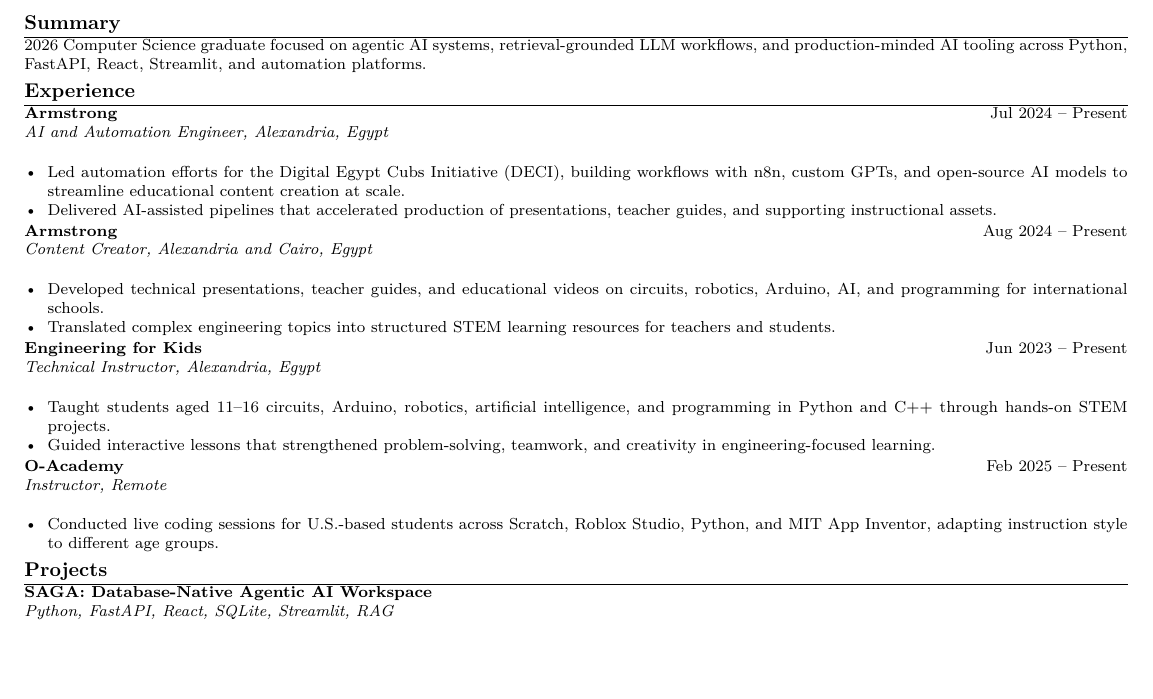
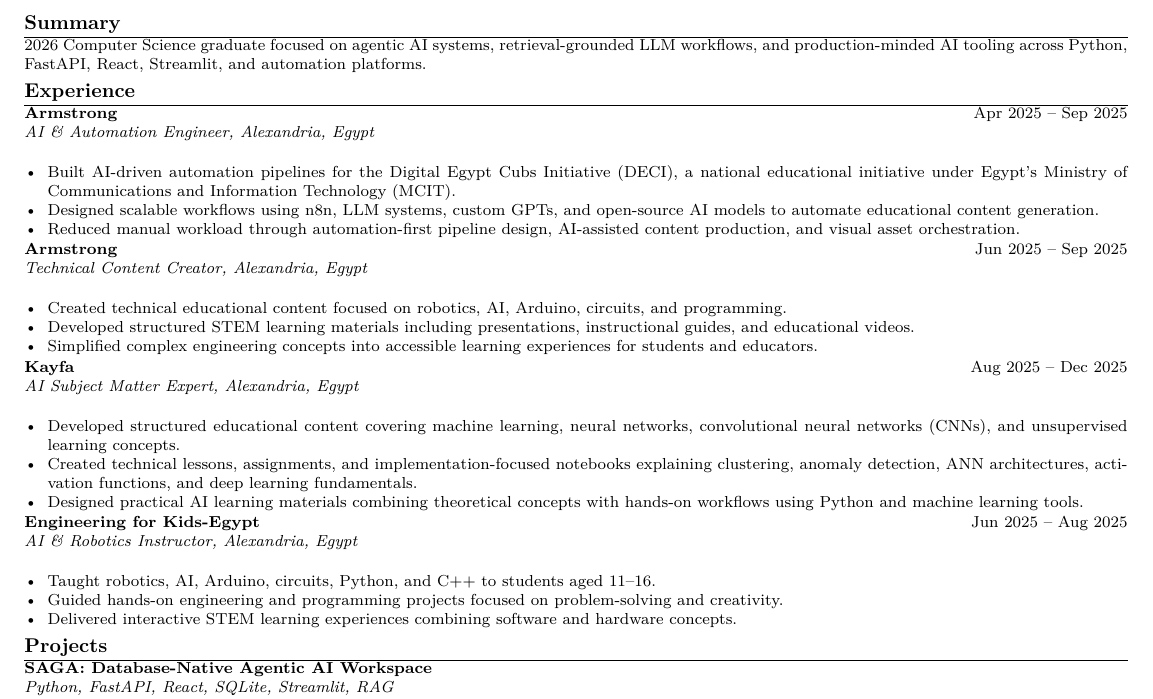
Before and after one commit to faresmohamed260/resume, a LaTeX CV (latex/Fares_Mohamed_AI_Engineer_Resume.tex): part of the page, cut so that both start at the same text, the shorter picture padded with empty space. Compiled offline with pdfLaTeX.

Commit message:
Align resume experience with LinkedIn screenshots

```diff
--- a/latex/Fares_Mohamed_AI_Engineer_Resume.tex
+++ b/latex/Fares_Mohamed_AI_Engineer_Resume.tex
@@ -37,27 +37,32 @@
 2026 Computer Science graduate focused on agentic AI systems, retrieval-grounded LLM workflows, and production-minded AI tooling across Python, FastAPI, React, Streamlit, and automation platforms.
 
 \section*{Experience}
-\roleline{Armstrong}{Jul 2024 -- Present}{AI and Automation Engineer, Alexandria, Egypt}
+\roleline{Armstrong}{Apr 2025 -- Sep 2025}{AI \& Automation Engineer, Alexandria, Egypt}
 \begin{itemize}
-    \item Led automation efforts for the Digital Egypt Cubs Initiative (DECI), building workflows with n8n, custom GPTs, and open-source AI models to streamline educational content creation at scale.
-    \item Delivered AI-assisted pipelines that accelerated production of presentations, teacher guides, and supporting instructional assets.
+    \item Built AI-driven automation pipelines for the Digital Egypt Cubs Initiative (DECI), a national educational initiative under Egypt's Ministry of Communications and Information Technology (MCIT).
+    \item Designed scalable workflows using n8n, LLM systems, custom GPTs, and open-source AI models to automate educational content generation.
+    \item Reduced manual workload through automation-first pipeline design, AI-assisted content production, and visual asset orchestration.
 \end{itemize}
 
-\roleline{Armstrong}{Aug 2024 -- Present}{Content Creator, Alexandria and Cairo, Egypt}
+\roleline{Armstrong}{Jun 2025 -- Sep 2025}{Technical Content Creator, Alexandria, Egypt}
 \begin{itemize}
-    \item Developed technical presentations, teacher guides, and educational videos on circuits, robotics, Arduino, AI, and programming for international schools.
-    \item Translated complex engineering topics into structured STEM learning resources for teachers and students.
+    \item Created technical educational content focused on robotics, AI, Arduino, circuits, and programming.
+    \item Developed structured STEM learning materials including presentations, instructional guides, and educational videos.
+    \item Simplified complex engineering concepts into accessible learning experiences for students and educators.
 \end{itemize}
 
-\roleline{Engineering for Kids}{Jun 2023 -- Present}{Technical Instructor, Alexandria, Egypt}
+\roleline{Kayfa}{Aug 2025 -- Dec 2025}{AI Subject Matter Expert, Alexandria, Egypt}
 \begin{itemize}
-    \item Taught students aged 11--16 circuits, Arduino, robotics, artificial intelligence, and programming in Python and C++ through hands-on STEM projects.
-    \item Guided interactive lessons that strengthened problem-solving, teamwork, and creativity in engineering-focused learning.
+    \item Developed structured educational content covering machine learning, neural networks, convolutional neural networks (CNNs), and unsupervised learning concepts.
+    \item Created technical lessons, assignments, and implementation-focused notebooks explaining clustering, anomaly detection, ANN architectures, activation functions, and deep learning fundamentals.
+    \item Designed practical AI learning materials combining theoretical concepts with hands-on workflows using Python and machine learning tools.
 \end{itemize}
 
-\roleline{O-Academy}{Feb 2025 -- Present}{Instructor, Remote}
+\roleline{Engineering for Kids-Egypt}{Jun 2025 -- Aug 2025}{AI \& Robotics Instructor, Alexandria, Egypt}
 \begin{itemize}
-    \item Conducted live coding sessions for U.S.-based students across Scratch, Roblox Studio, Python, and MIT App Inventor, adapting instruction style to different age groups.
+    \item Taught robotics, AI, Arduino, circuits, Python, and C++ to students aged 11--16.
+    \item Guided hands-on engineering and programming projects focused on problem-solving and creativity.
+    \item Delivered interactive STEM learning experiences combining software and hardware concepts.
 \end{itemize}
 
 \section*{Projects}
```
Also changed, not shown: Fares_Mohamed_AI_Engineer_Resume.pdf, Fares_Mohamed_Agentic_AI_Systems_Resume.pdf.
